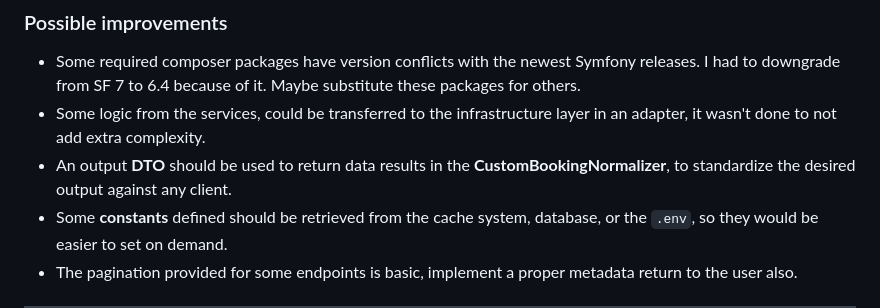
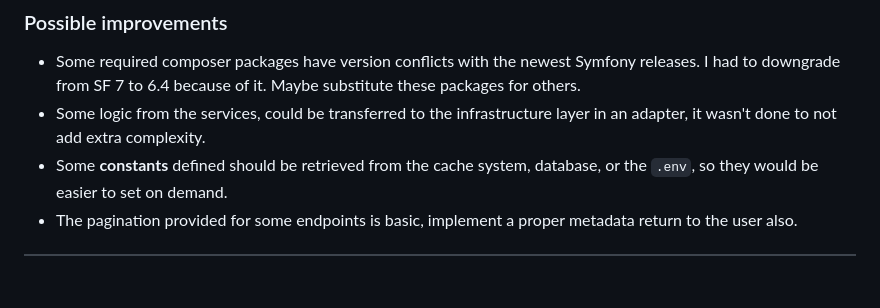
Before and after one commit to mangelperis/Football-Manager-API, a Markdown page: README.md, the part around one of its changes. Drawn GitHub-style; blank space fills up the shorter version.

Commit message:
README.md corrections

```diff
--- a/README.md
+++ b/README.md
@@ -97,7 +97,6 @@ The following key features are implemented
 ### Possible improvements
 * Some required composer packages have version conflicts with the newest Symfony releases. I had to downgrade from SF 7 to 6.4 because of it. Maybe substitute these packages for others.
 * Some logic from the services, could be transferred to the infrastructure layer in an adapter, it wasn't done to not add extra complexity.
-* An output **DTO** should be used to return data results in the **CustomBookingNormalizer**, to standardize the desired output against any client.
 * Some **constants** defined should be retrieved from the cache system, database, or the `.env`, so they would be easier to set on demand.
 * The pagination provided for some endpoints is basic, implement a proper metadata return to the user also.
 
```
Also changed, not shown: other parts of README.md (+1 -1 lines).
